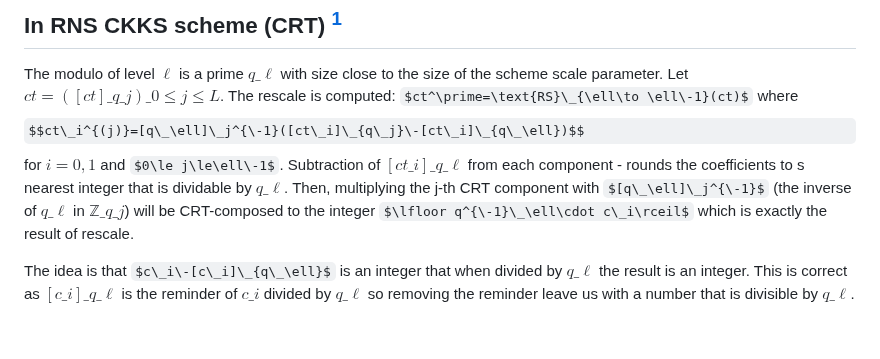
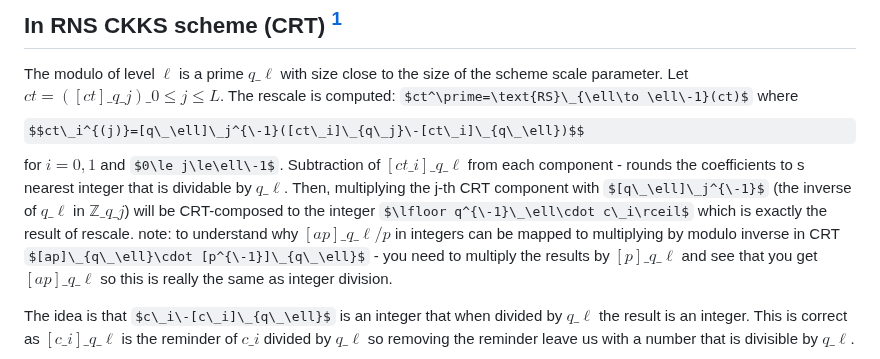
Before and after one commit to Guy-Moshkowich/my-public-notes, a Markdown page: CKKS Rescale - mod_down.md, the part around the change. GitHub-like rendering; some formulas as TeX source; blank space fills up the shorter version.

Commit message:
[PUBLISHER] Merge #92
* PUSH NOTE : Fast Base Conversion - (Mod-up, BConv, FBC).md

* PUSH NOTE : CKKS Rescale - mod_down.md

```diff
--- a/CKKS Rescale - mod_down.md
+++ b/CKKS Rescale - mod_down.md
@@ -30,7 +30,7 @@ i.e., $ct^\prime:=(\lceil d\_0/q \rfloor , \lceil d\_1/q \rfloor,\lceil d\_2/q \
 ## In RNS CKKS scheme (CRT) [^2]
 The modulo of level $\ell$ is a prime $q\_\ell$ with size close to the size of the scheme scale parameter.
 Let $ct=([ct]\_{q\_j})\_{0\le j\le L}$. The rescale is computed: $ct^\prime=\text{RS}\_{\ell\to \ell\-1}(ct)$ where $$ct\_i^{(j)}=[q\_\ell]\_j^{\-1}([ct\_i]\_{q\_j}\-[ct\_i]\_{q\_\ell})$$ for $i=0,1$ and $0\le j\le\ell\-1$.
-Subtraction of $[ct\_i]\_{q\_\ell}$ from each component \- rounds the coefficients to s nearest integer that is dividable by $q\_\ell$. Then, multiplying the j\-th CRT  component with $[q\_\ell]\_j^{\-1}$ (the inverse of $q\_\ell$ in $\mathbb{Z}\_{q\_j}$) will be CRT\-composed to the integer $\lfloor q^{\-1}\_\ell\cdot c\_i\rceil$ which is exactly the result of rescale.
+Subtraction of $[ct\_i]\_{q\_\ell}$ from each component \- rounds the coefficients to s nearest integer that is dividable by $q\_\ell$. Then, multiplying the j\-th CRT  component with $[q\_\ell]\_j^{\-1}$ (the inverse of $q\_\ell$ in $\mathbb{Z}\_{q\_j}$) will be CRT\-composed to the integer $\lfloor q^{\-1}\_\ell\cdot c\_i\rceil$ which is exactly the result of rescale. note: to understand why $[ap]\_{q\_\ell}/p$ in integers can be mapped to multiplying by modulo inverse in CRT $[ap]\_{q\_\ell}\cdot [p^{\-1}]\_{q\_\ell}$  \- you need to multiply the results by $[p]\_{q\_\ell}$ and see that you get $[ap]\_{q\_\ell}$ so this is really the same as integer division.
 
 The idea is that $c\_i\-[c\_i]\_{q\_\ell}$ is an integer that when divided by $q\_\ell$ the result is an integer.
 This is correct as $[c\_i]\_{q\_\ell}$ is the reminder of $c\_i$ divided by $q\_\ell$ so removing the reminder leave us with a number that is divisible by $q\_\ell$.
```
Also changed, not shown: Fast Base Conversion - (Mod-up, BConv, FBC).md (added, +39 -0 lines).
